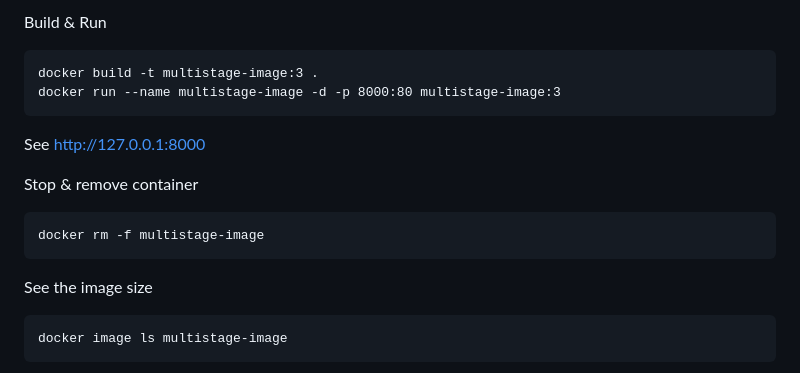
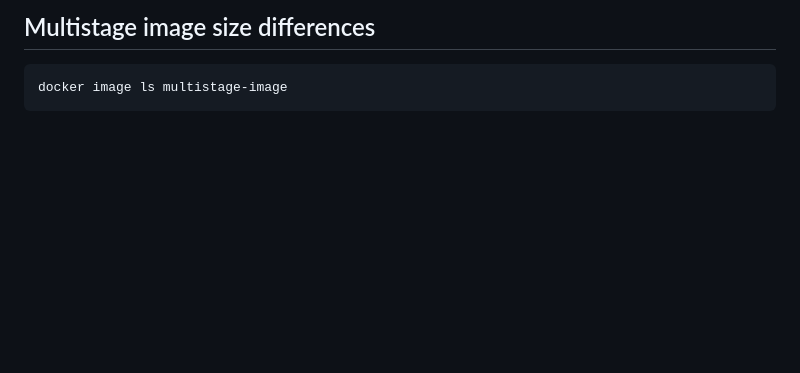
Before and after one commit to ondrejsika/docker-training, a Markdown page: README.md, the part around one of its changes. GitHub-like rendering; blank space fills up the shorter version.

````diff
--- a/README.md
+++ b/README.md
@@ -962,19 +821,4 @@ EXPOSE 80
-Build & Run
-
-```
-docker build -t multistage-image:3 .
-docker run --name multistage-image -d -p 8000:80 multistage-image:3
-```
-
-See <http://127.0.0.1:8000>
-
-Stop & remove container
-
-```
-docker rm -f multistage-image
-```
-
-See the image size
+## Multistage image size differences
 
 ```
 docker image ls multistage-image
````
Also changed, not shown: other parts of README.md (+0 -141 lines).
